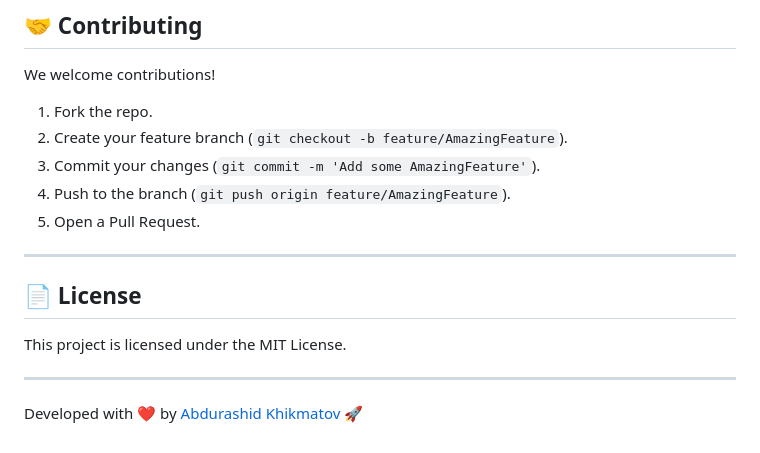
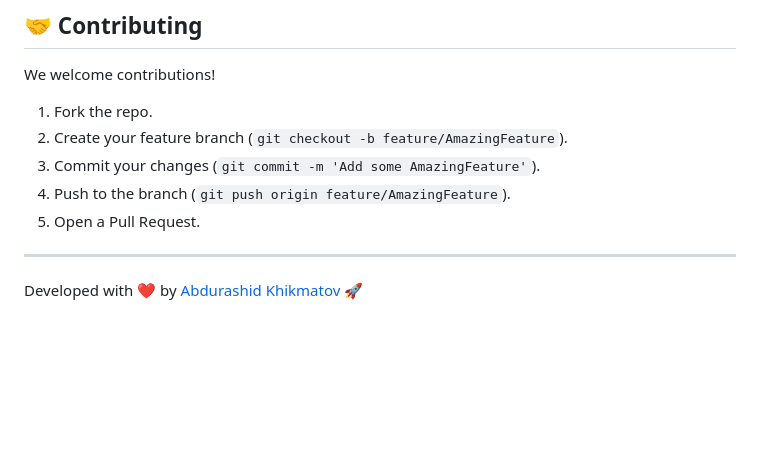
Before and after one commit to xdido2/film_watch_site, a Markdown page: README.md, the part around the change. GitHub-like rendering; blank space fills up the shorter version.

```diff
--- a/README.md
+++ b/README.md
@@ -129,10 +129,4 @@ We welcome contributions!
 
 ---
 
-## 📄 License
-
-This project is licensed under the MIT License.
-
----
-
 Developed with ❤️ by [Abdurashid Khikmatov](https://github.com/xdido2) 🚀
```
